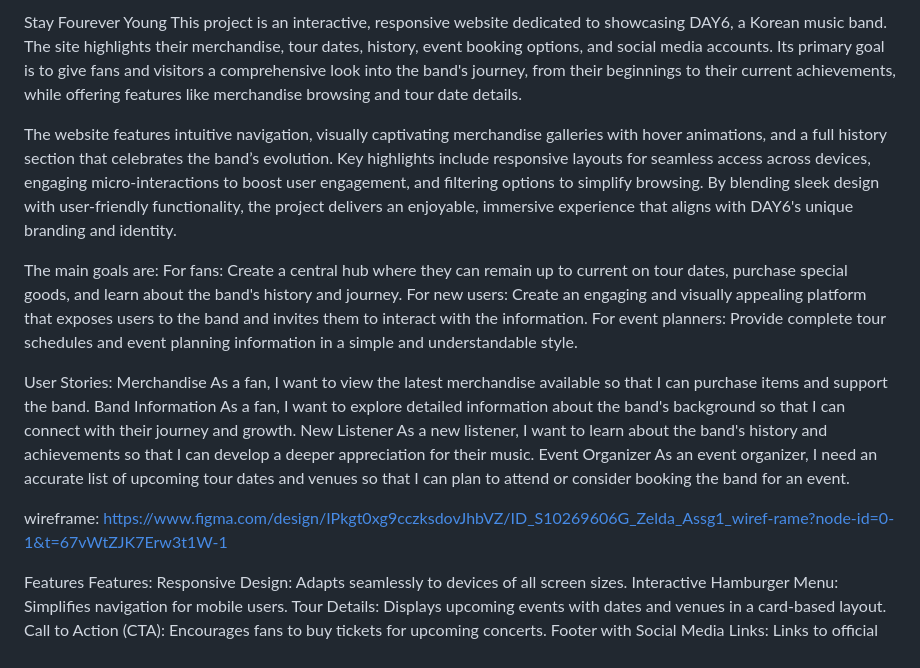
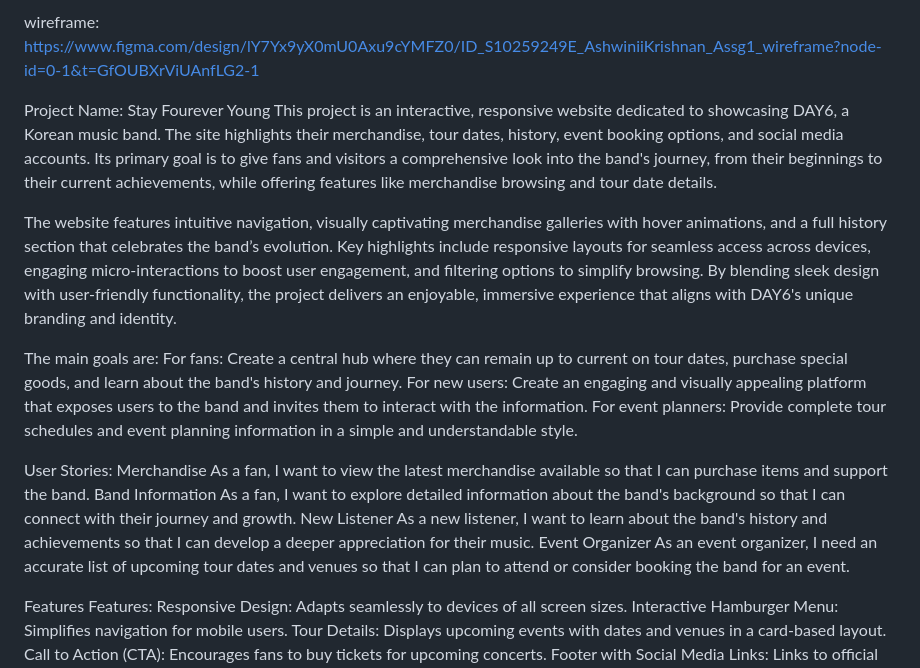
Before and after one commit to ashweenee/IDAssignment1, a Markdown page: README.md, the part around the change. Drawn GitHub-style.

```diff
--- a/README.md
+++ b/README.md
@@ -1,4 +1,6 @@
-Stay Fourever Young
+wireframe: https://www.figma.com/design/lY7Yx9yX0mU0Axu9cYMFZ0/ID_S10259249E_AshwiniiKrishnan_Assg1_wireframe?node-id=0-1&t=GfOUBXrViUAnfLG2-1
+
+Project Name: Stay Fourever Young
 This project is an interactive, responsive website dedicated to showcasing DAY6, a Korean music band. The site highlights their merchandise, tour dates, history, event booking options, and social media accounts. Its primary goal is to give fans and visitors a comprehensive look into the band's journey, from their beginnings to their current achievements, while offering features like merchandise browsing and tour date details.
 
 The website features intuitive navigation, visually captivating merchandise galleries with hover animations, and a full history section that celebrates the band’s evolution. Key highlights include responsive layouts for seamless access across devices, engaging micro-interactions to boost user engagement, and filtering options to simplify browsing. By blending sleek design with user-friendly functionality, the project delivers an enjoyable, immersive experience that aligns with DAY6's unique branding and identity.
@@ -7,7 +9,6 @@ The main goals are:
 For fans: Create a central hub where they can remain up to current on tour dates, purchase special goods, and learn about the band's history and journey.
 For new users: Create an engaging and visually appealing platform that exposes users to the band and invites them to interact with the information.
 For event planners: Provide complete tour schedules and event planning information in a simple and understandable style.
-
 
 User Stories:
 Merchandise
@@ -18,11 +19,6 @@ New Listener
 As a new listener, I want to learn about the band's history and achievements so that I can develop a deeper appreciation for their music.
 Event Organizer
 As an event organizer, I need an accurate list of upcoming tour dates and venues so that I can plan to attend or consider booking the band for an event.
-
-
-
-wireframe: https://www.figma.com/design/IPkgt0xg9cczksdovJhbVZ/ID_S10269606G_Zelda_Assg1_wiref-rame?node-id=0-1&t=67vWtZJK7Erw3t1W-1
-
 
 Features
 Features:
```
